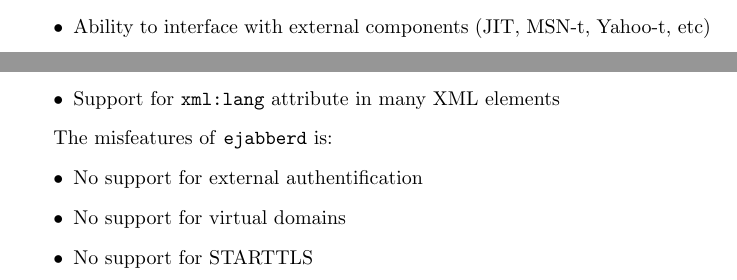
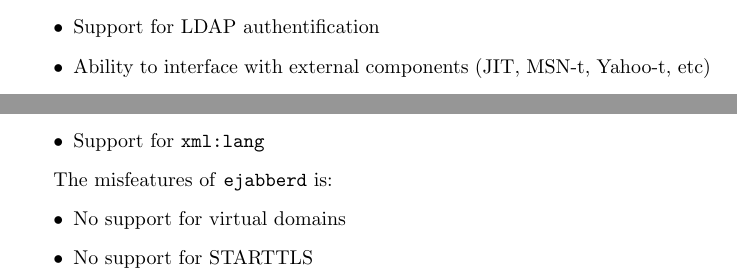
Before and after one commit to processone/ejabberd, a LaTeX document (doc/guide.tex): two parts of page 5 of 21, joined at a grey line, cut at the place of the change. Compiled offline with pdfLaTeX; a LaTeX package or settings file that is missing is left out.

Commit message:
* doc/guide.tex: Updated
* src/web/ejabberd_web.erl: Updated

* src/web/ejabberd_http.erl: Bugfix

SVN Revision: 220

```diff
--- a/doc/guide.tex
+++ b/doc/guide.tex
@@ -88,12 +92,11 @@
 \item Support for
   \footahref{http://www.jabber.org/jeps/jep-0039.html}{JEP-0039}
   (Statistics Gathering).
-\item Support for \ns{xml:lang} attribute in many XML elements
+\item Support for \ns{xml:lang}
 \end{itemize}
 
 The misfeatures of \ejabberd{} is:
 \begin{itemize}
-\item No support for external authentification
 \item No support for virtual domains
 \item No support for STARTTLS
 \end{itemize}
```
Also changed, not shown: doc/guide.tex (4 more changed lines), 4 other files.
